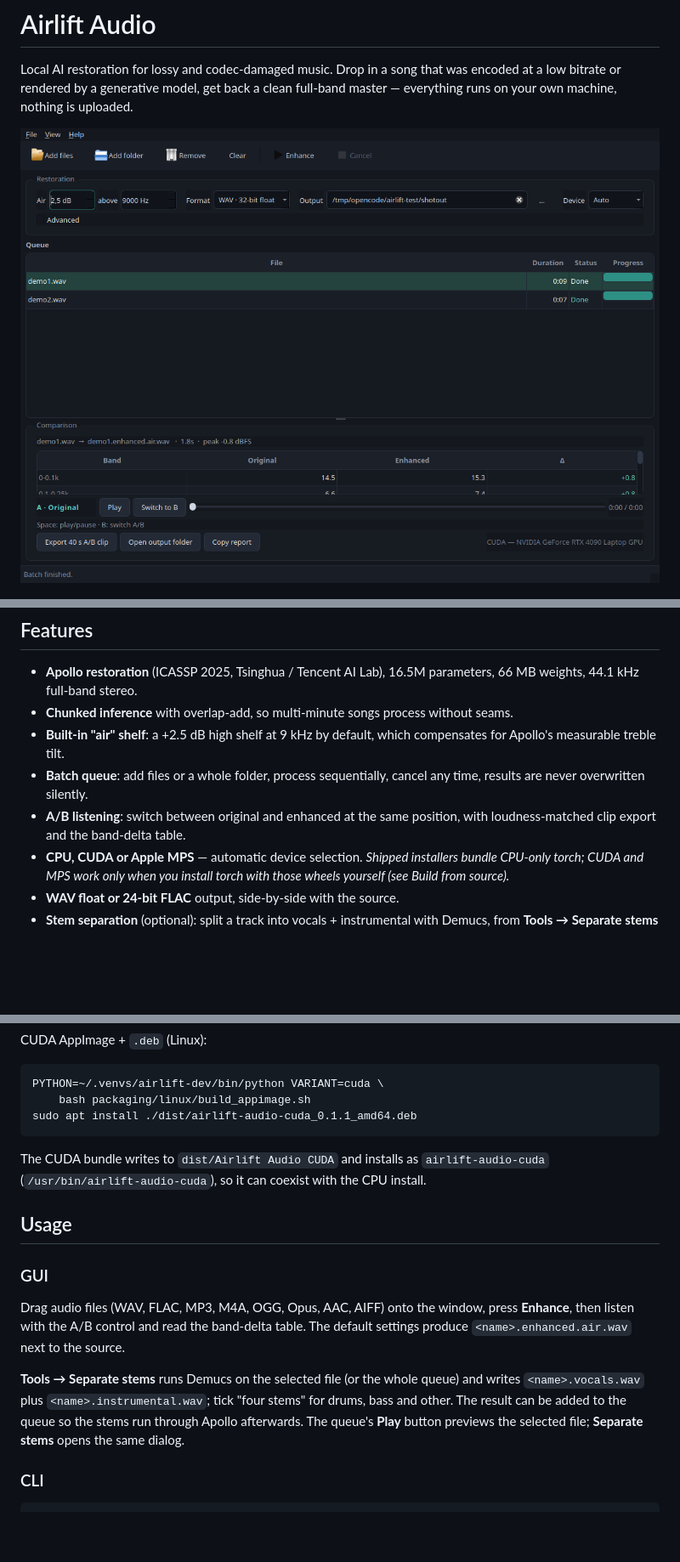
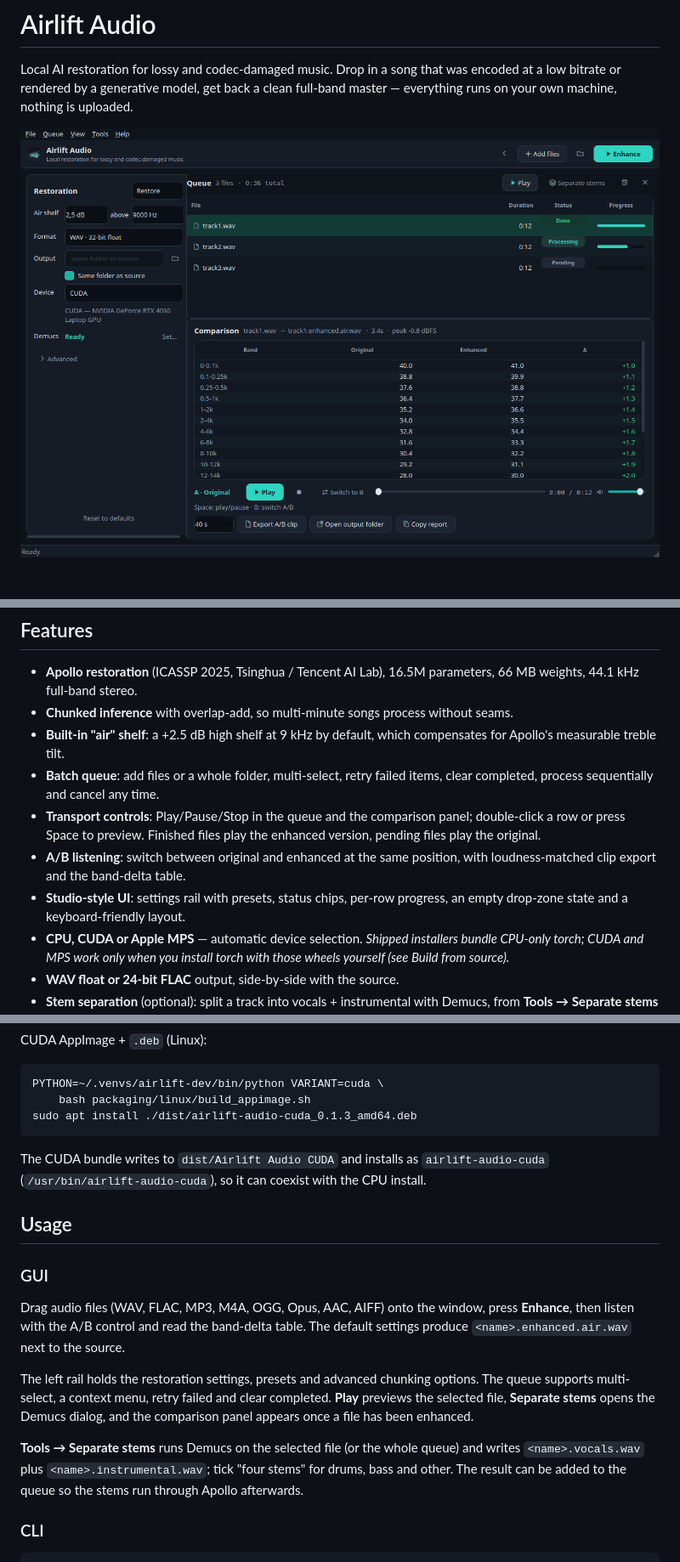
Before and after one commit to MrDoe/airlift-audio, a Markdown page: README.md, 3 parts joined by grey strips. Shown at 85% size. GitHub-like rendering; pictures changed too: docs/screenshot.png; blank space fills up the shorter version.

Commit message:
feat: studio UI overhaul with transport, queue actions and presets (v0.1.3)

````diff
--- a/README.md
+++ b/README.md
@@ -25,10 +25,15 @@ hallucinated edges of a pure super-resolution model.
   without seams.
 - **Built-in "air" shelf**: a +2.5 dB high shelf at 9 kHz by default, which
   compensates for Apollo's measurable treble tilt.
-- **Batch queue**: add files or a whole folder, process sequentially, cancel
-  any time, results are never overwritten silently.
+- **Batch queue**: add files or a whole folder, multi-select, retry failed
+  items, clear completed, process sequentially and cancel any time.
+- **Transport controls**: Play/Pause/Stop in the queue and the comparison
+  panel; double-click a row or press Space to preview. Finished files play
+  the enhanced version, pending files play the original.
 - **A/B listening**: switch between original and enhanced at the same
   position, with loudness-matched clip export and the band-delta table.
+- **Studio-style UI**: settings rail with presets, status chips, per-row
+  progress, an empty drop-zone state and a keyboard-friendly layout.
 - **CPU, CUDA or Apple MPS** — automatic device selection. *Shipped
   installers bundle CPU-only torch; CUDA and MPS work only when you install
   torch with those wheels yourself (see Build from source).*
@@ -109,7 +114,7 @@ CUDA AppImage + `.deb` (Linux):
 ```bash
 PYTHON=~/.venvs/airlift-dev/bin/python VARIANT=cuda \
     bash packaging/linux/build_appimage.sh
-sudo apt install ./dist/airlift-audio-cuda_0.1.1_amd64.deb
+sudo apt install ./dist/airlift-audio-cuda_0.1.3_amd64.deb
 ```
 
 The CUDA bundle writes to `dist/Airlift Audio CUDA` and installs as
@@ -125,11 +130,17 @@ window, press **Enhance**, then listen with the A/B control and read the
 band-delta table. The default settings produce `<name>.enhanced.air.wav`
 next to the source.
 
+The left rail holds the restoration settings, presets and advanced chunking
+options. The queue supports multi-select, a context menu, retry failed and
+clear completed. **Play** previews the selected file, **Separate stems**
+opens the Demucs dialog, and the comparison panel appears once a file has
+been enhanced.
+
 **Tools → Separate stems** runs Demucs on the selected file (or the whole
 queue) and writes `<name>.vocals.wav` plus `<name>.instrumental.wav`; tick
 "four stems" for drums, bass and other. The result can be added to the queue
-so the stems run through Apollo afterwards. The queue's **Play** button
-previews the selected file; **Separate stems** opens the same dialog.
+so the stems run through Apollo afterwards.
+
 ### CLI
 
 ```bash
````
Also changed, not shown: other parts of README.md (+1 -1 lines), 14 other files.
